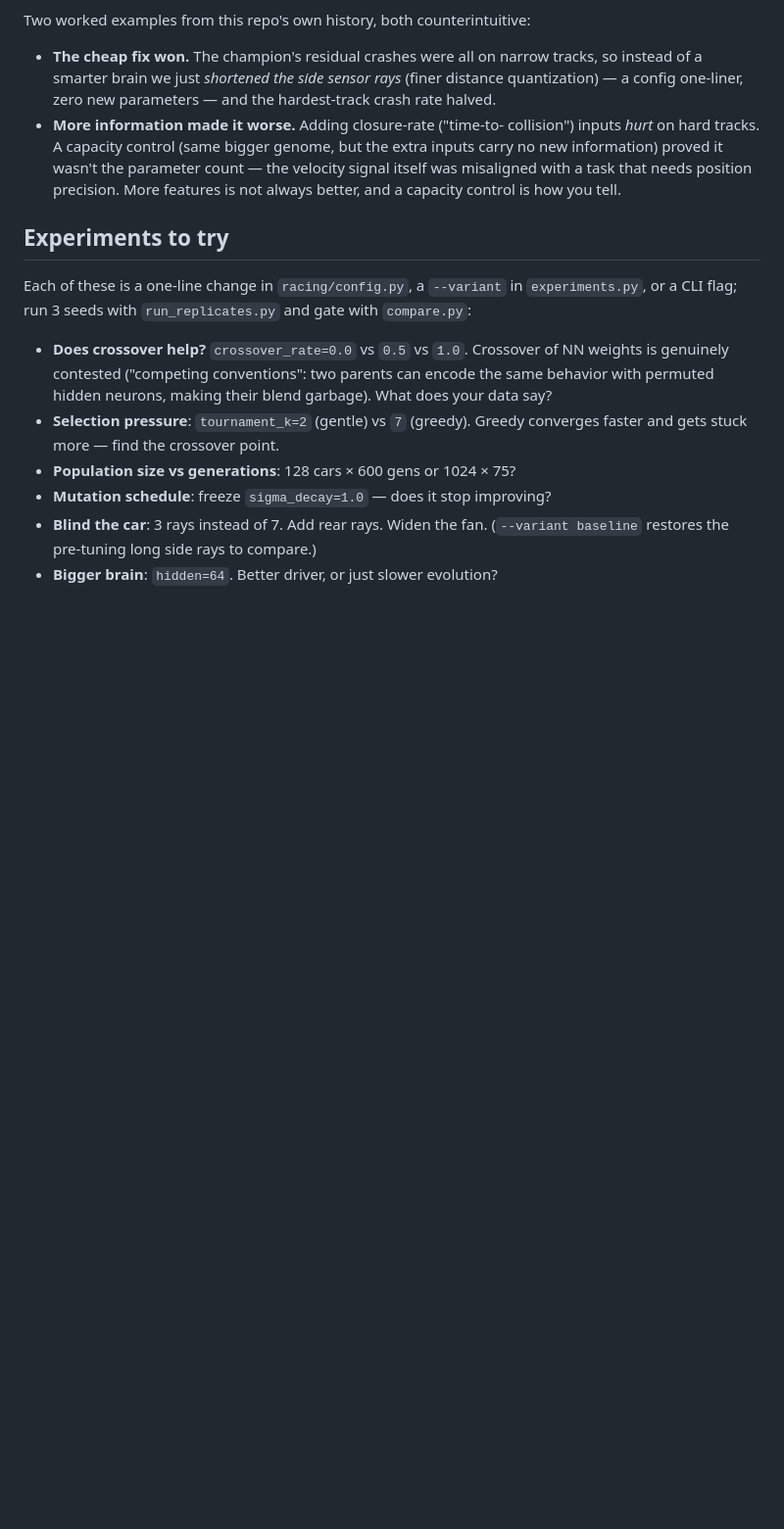
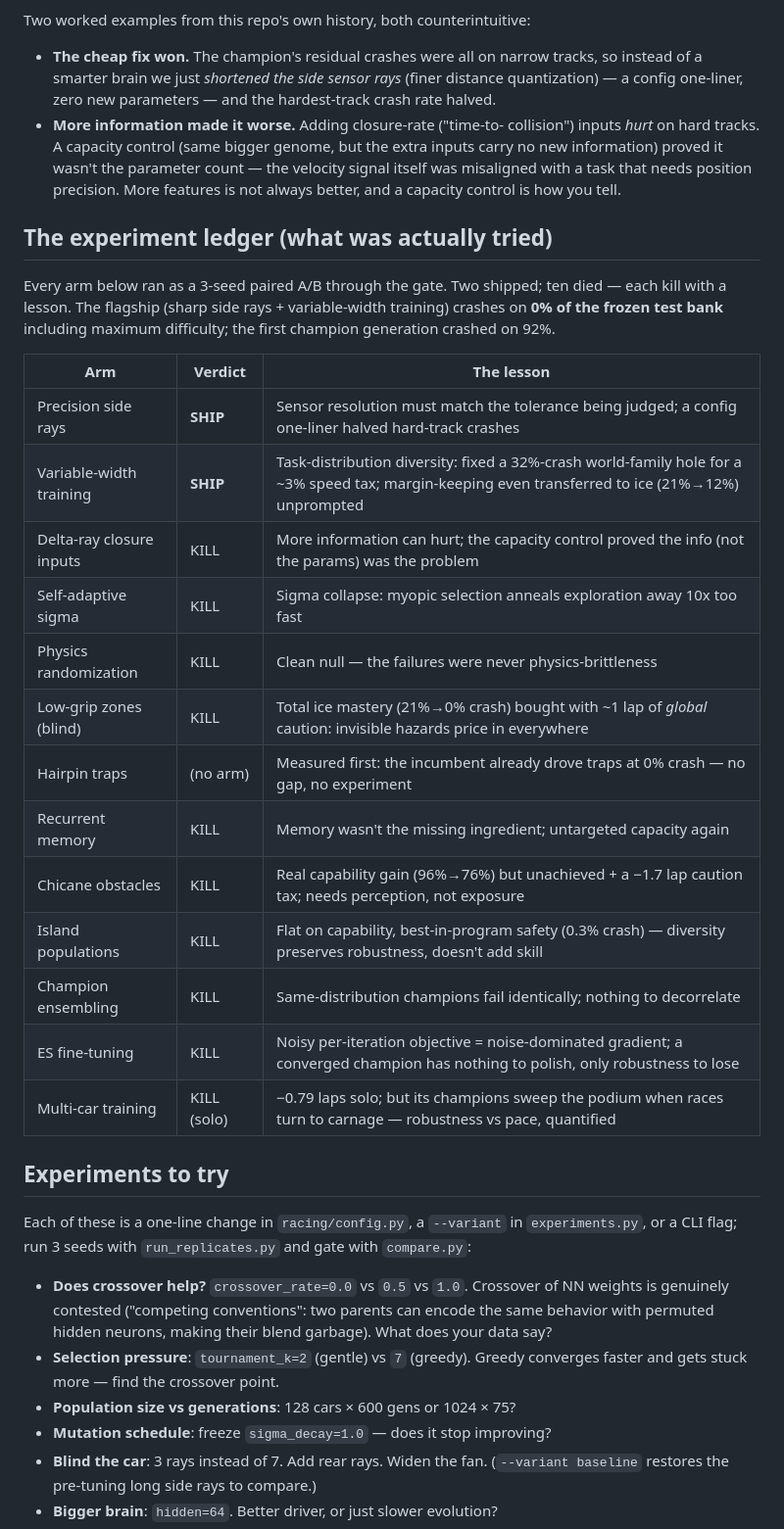
Before and after one commit to ChrisTelles152/RacingCars, a Markdown page: README.md, the part around the change. Shown at 98% size. GitHub-like rendering; blank space fills up the shorter version.

Commit message:
Program complete: experiment ledger + final status
2 ships / 10 kills; flagship at 0.0% test-bank crash (arc: 92->8->4->1.8->0).

Co-Authored-By: Claude Fable 5 <noreply@anthropic.com>

```diff
--- a/README.md
+++ b/README.md
@@ -181,6 +181,29 @@ Two worked examples from this repo's own history, both counterintuitive:
   that needs position precision. More features is not always better, and a
   capacity control is how you tell.
 
+## The experiment ledger (what was actually tried)
+
+Every arm below ran as a 3-seed paired A/B through the gate. Two shipped;
+ten died — each kill with a lesson. The flagship (sharp side rays +
+variable-width training) crashes on **0% of the frozen test bank** including
+maximum difficulty; the first champion generation crashed on 92%.
+
+| Arm | Verdict | The lesson |
+|---|---|---|
+| Precision side rays | **SHIP** | Sensor resolution must match the tolerance being judged; a config one-liner halved hard-track crashes |
+| Variable-width training | **SHIP** | Task-distribution diversity: fixed a 32%-crash world-family hole for a ~3% speed tax; margin-keeping even transferred to ice (21%→12%) unprompted |
+| Delta-ray closure inputs | KILL | More information can hurt; the capacity control proved the info (not the params) was the problem |
+| Self-adaptive sigma | KILL | Sigma collapse: myopic selection anneals exploration away 10x too fast |
+| Physics randomization | KILL | Clean null — the failures were never physics-brittleness |
+| Low-grip zones (blind) | KILL | Total ice mastery (21%→0% crash) bought with ~1 lap of *global* caution: invisible hazards price in everywhere |
+| Hairpin traps | (no arm) | Measured first: the incumbent already drove traps at 0% crash — no gap, no experiment |
+| Recurrent memory | KILL | Memory wasn't the missing ingredient; untargeted capacity again |
+| Chicane obstacles | KILL | Real capability gain (96%→76%) but unachieved + a −1.7 lap caution tax; needs perception, not exposure |
+| Island populations | KILL | Flat on capability, best-in-program safety (0.3% crash) — diversity preserves robustness, doesn't add skill |
+| Champion ensembling | KILL | Same-distribution champions fail identically; nothing to decorrelate |
+| ES fine-tuning | KILL | Noisy per-iteration objective = noise-dominated gradient; a converged champion has nothing to polish, only robustness to lose |
+| Multi-car training | KILL (solo) | −0.79 laps solo; but its champions sweep the podium when races turn to carnage — robustness vs pace, quantified |
+
 ## Experiments to try
 
 Each of these is a one-line change in `racing/config.py`, a `--variant` in
```
Also changed, not shown: ROADMAP.md (+19 -0 lines).
